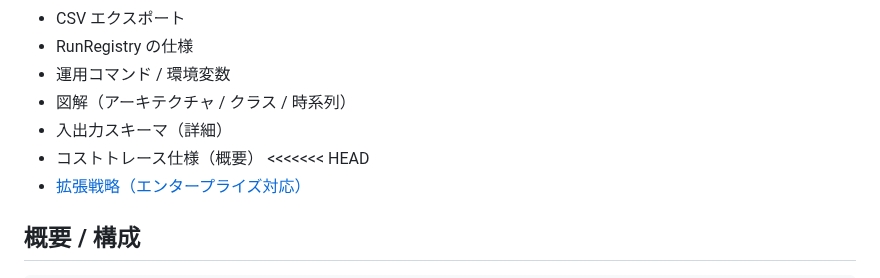
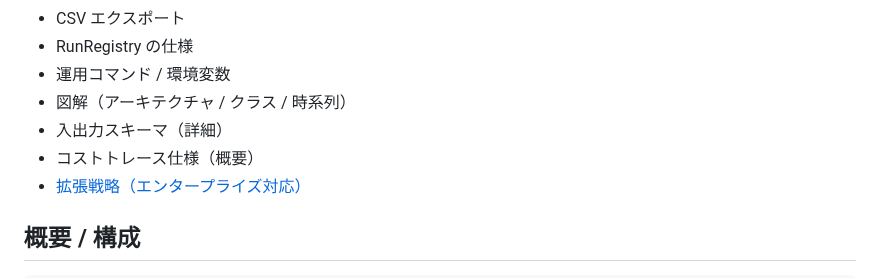
Before and after one commit to miumigy/scpln, a Markdown page: README.md, the part around the change. Rendered like a GitHub page.

Commit message:
chore: READMEの競合マーカーを除去（autofixブランチ）

```diff
--- a/README.md
+++ b/README.md
@@ -17,7 +17,6 @@
 - 図解（アーキテクチャ / クラス / 時系列）
 - 入出力スキーマ（詳細）
 - コストトレース仕様（概要）
-<<<<<<< HEAD
  - [拡張戦略（エンタープライズ対応）](#拡張戦略エンタープライズ対応)
 
 ## 概要 / 構成
```
